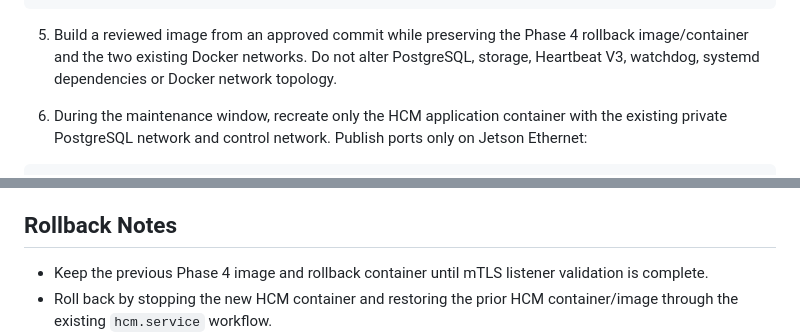
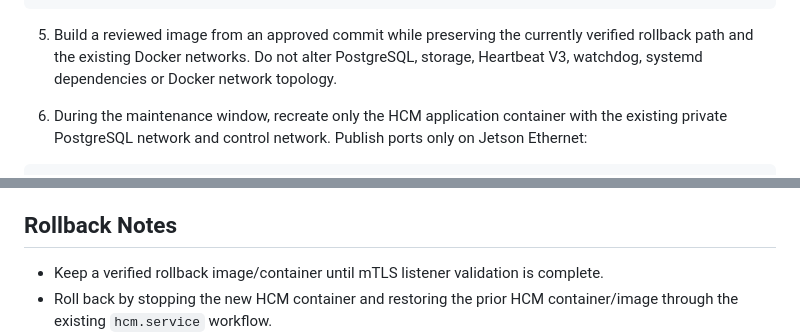
Before and after one commit to pengels22/HomeControl, a Markdown page: 09_documentation/HCM_MTLS_MODULE_IDENTITY_DEPLOYMENT_2026-10-10.md, 2 parts joined by grey strips. GitHub-like rendering.

````diff
--- a/09_documentation/HCM_MTLS_MODULE_IDENTITY_DEPLOYMENT_2026-10-10.md
+++ b/09_documentation/HCM_MTLS_MODULE_IDENTITY_DEPLOYMENT_2026-10-10.md
@@ -139,8 +139,7 @@ HCM_MODULE_HOST=0.0.0.0
 HCM_MODULE_PORT=6501
 ```
 
-5. Build a reviewed image from an approved commit while preserving the Phase 4
-   rollback image/container and the two existing Docker networks. Do not alter
+5. Build a reviewed image from an approved commit while preserving the currently verified rollback path and the existing Docker networks. Do not alter
    PostgreSQL, storage, Heartbeat V3, watchdog, systemd dependencies or Docker
    network topology.
 
@@ -166,8 +165,7 @@ sudo docker exec hcm-test python -m py_compile 01_HCM/registry.py
 
 ## Rollback Notes
 
-- Keep the previous Phase 4 image and rollback container until mTLS listener
-  validation is complete.
+- Keep a verified rollback image/container until mTLS listener validation is complete.
 - Roll back by stopping the new HCM container and restoring the prior HCM
   container/image through the existing `hcm.service` workflow.
 - Do not roll back PostgreSQL migrations automatically. This mTLS change does
````
